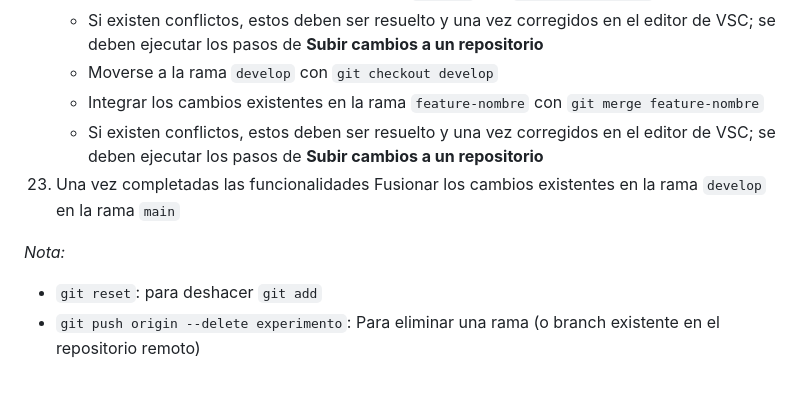
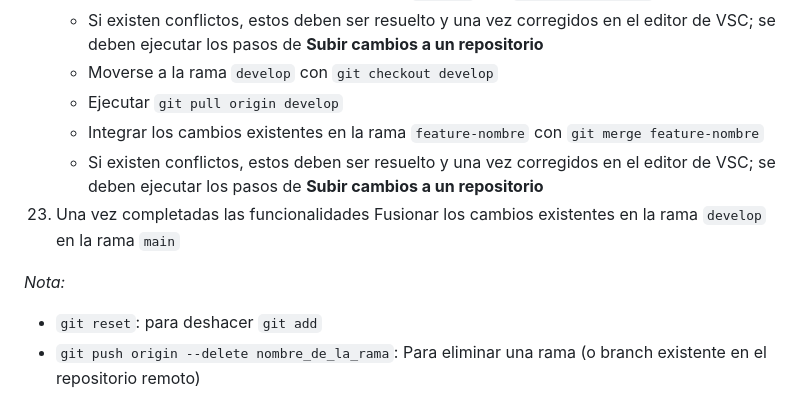
Before and after one commit to WhitneySt/test-git, a Markdown page: README.md, the part around the change. Drawn GitHub-style.

```diff
--- a/README.md
+++ b/README.md
@@ -63,10 +63,11 @@ Existen dos estrategias de branching:
     - Integrar los cambios existentes en la rama `develop` con `git merge develop`
     - Si existen conflictos, estos deben ser resuelto y una vez corregidos en el editor de VSC; se deben ejecutar los pasos de **Subir cambios a un repositorio**
     - Moverse a la rama `develop` con `git checkout develop`
+    - Ejecutar `git pull origin develop`
     - Integrar los cambios existentes en la rama `feature-nombre` con `git merge feature-nombre`
     - Si existen conflictos, estos deben ser resuelto y una vez corregidos en el editor de VSC; se deben ejecutar los pasos de **Subir cambios a un repositorio**
  23. Una vez completadas las funcionalidades Fusionar los cambios existentes en la rama `develop` en la rama `main`
 
 *Nota:*
 - `git reset`: para deshacer `git add`
-- `git push origin --delete experimento`: Para eliminar una rama (o branch existente en el repositorio remoto)
+- `git push origin --delete nombre_de_la_rama`: Para eliminar una rama (o branch existente en el repositorio remoto)
```
